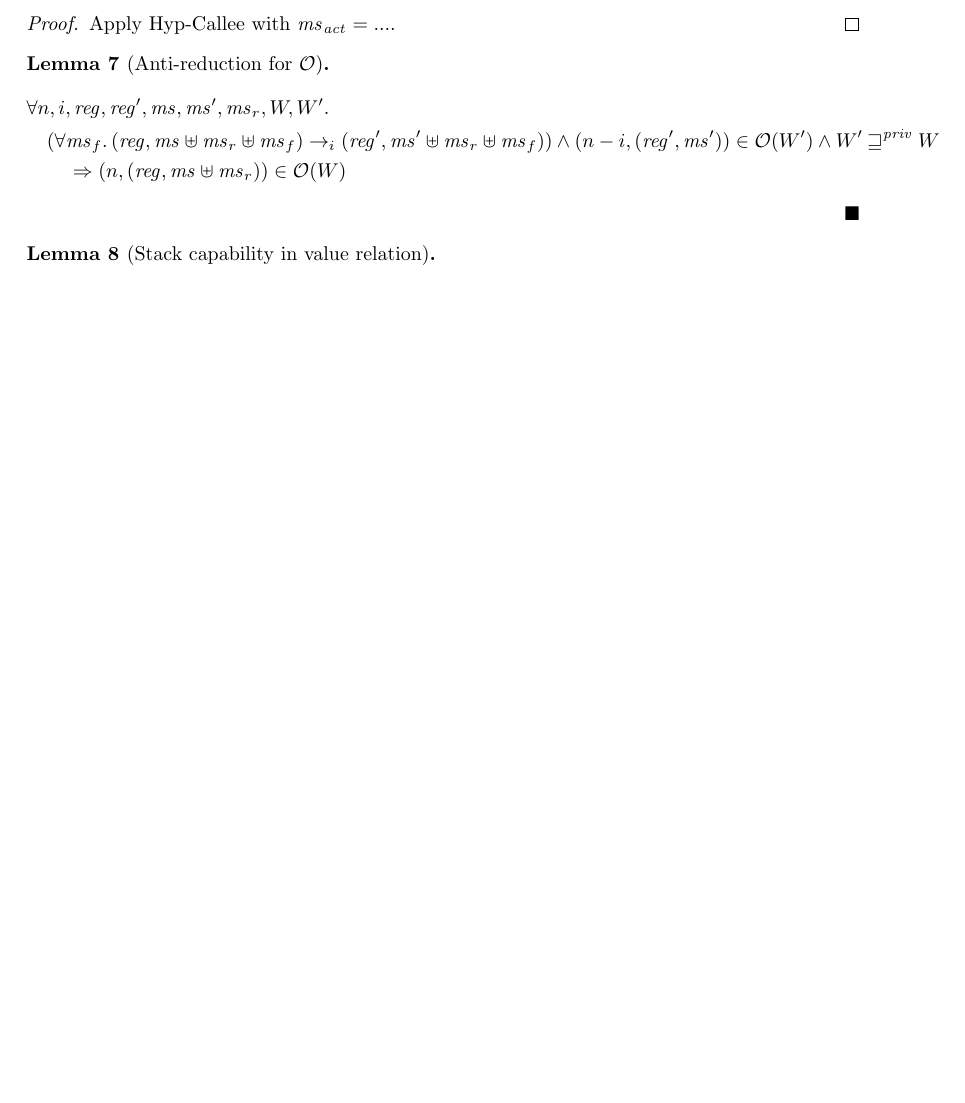
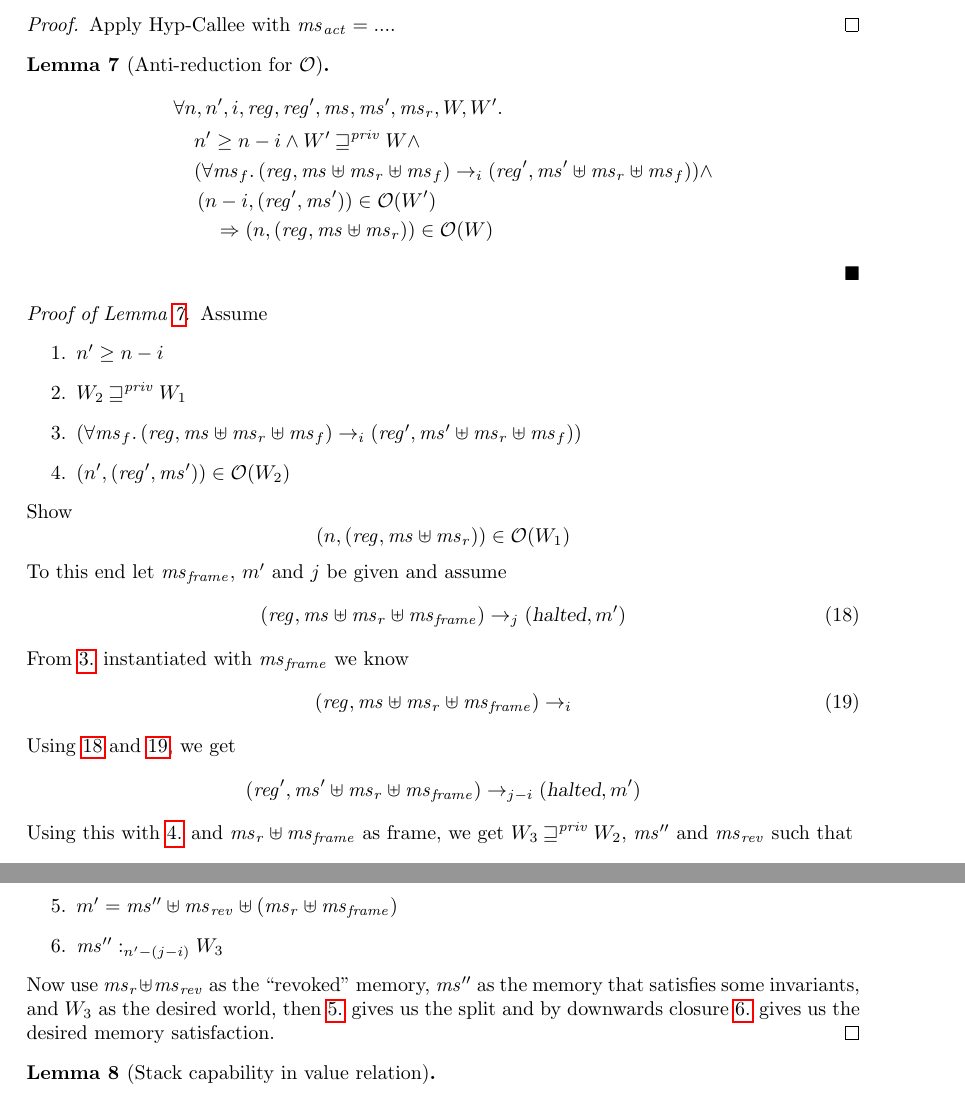
Before and after one commit to dominiquedevriese/capability-machine-reasoning-on-paper, a LaTeX document (local-capability-machine.tex): part of page 54 of 62 before the commit and two parts of pages 54 and 55 of 62 after it, the two joined at a grey line, cut so that both start at the same text, the shorter picture padded with empty space. Compiled offline with pdfLaTeX.

Commit message:
Added proof of anti reduction lemma.

```diff
--- a/local-capability-machine.tex
+++ b/local-capability-machine.tex
@@ -3433,11 +3433,46 @@ Static region used for parts of memory that should not change.
 \begin{lemma}[Anti-reduction for $\observations$]
 \label{lem:anti-red-obs}
   \begin{align*}
-    & \forall n,i,\reg, \reg', \ms, \ms', \ms_r, W, W' \ldotp\\
-    & \quad (\forall \ms_f \ldotp (\reg,\ms \uplus \ms_r \uplus \ms_f) \step[i] (\reg',\ms' \uplus \ms_r \uplus \ms_f)) \land \npair[n-i]{(\reg',\ms')} \in \observations(W') \land W' \futurestr W \\
+    & \forall n, n',i,\reg, \reg', \ms, \ms', \ms_r, W, W' \ldotp\\
+    & \quad n' \geq n - i \land W' \futurestr W \land \\
+    & \quad (\forall \ms_f \ldotp (\reg,\ms \uplus \ms_r \uplus \ms_f) \step[i] (\reg',\ms' \uplus \ms_r \uplus \ms_f)) \land \\
+    & \quad \npair[n-i]{(\reg',\ms')} \in \observations(W') \\
     & \qquad \Rightarrow \npair{(\reg,\ms \uplus \ms_r)} \in \observations(W)
   \end{align*}
 \end{lemma}
+\begin{proof}[Proof of Lemma~\ref{lem:anti-red-obs}]
+  Assume
+  \begin{enumproof}
+    \item $n' \geq n - i$ \label{ass:anti-red-steps}
+    \item $W_2 \futurestr W_1$ \label{ass:anti-red-ftrworld}
+    \item $(\forall \ms_f \ldotp (\reg,\ms \uplus \ms_r \uplus \ms_f) \step[i] (\reg',\ms' \uplus \ms_r \uplus \ms_f))$ \label{ass:anti-red-exec}
+    \item $\npair[n']{(\reg',\ms')} \in \observations(W_2)$ \label{ass:anti-red-obs}
+  \end{enumproof}
+  Show
+  \[
+    \npair{(\reg,\ms \uplus \ms_r)}  \in \observations(W_1)
+  \]
+  To this end let $\ms_{\var{frame}}$, $m'$ and $j$ be given and assume
+  \begin{equation}
+    \label{ass:anti-red-termination}
+    (\reg,\ms \uplus \ms_r \uplus \ms_{\var{frame}}) \step[j] (\halted,m')
+  \end{equation}
+  From \ref{ass:anti-red-exec} instantiated with $\ms_{\var{frame}}$ we know
+  \begin{equation}
+    \label{ass:anti-red-part-exec}
+    (\reg,\ms \uplus \ms_r \uplus \ms_{\var{frame}}) \step[i]
+  \end{equation}
+  Using \ref{ass:anti-red-termination} and \ref{ass:anti-red-part-exec}, we get
+  \[
+    (\reg',\ms' \uplus \ms_r \uplus \ms_{\var{frame}}) \step[j-i] (\halted,m')
+  \]
+  Using this with \ref{ass:anti-red-obs} and $\ms_r \uplus \ms_{\var{frame}}$ as frame, we get $W_3 \futurestr W_2$, $\ms''$ and $\ms_{\var{rev}}$ such that
+  \begin{enumproof}[resume]
+    \item $m' = \ms'' \uplus \ms_{\var{rev}} \uplus (\ms_r \uplus \ms_{\var{frame}})$ \label{ass:anti-red-mem-split}
+    \item $\memSat[n'-(j-i)]{\ms''}{W_3}$ \label{ass:anti-red-mem-sat}
+  \end{enumproof}
+  Now use $\ms_r \uplus \ms_{\var{rev}}$ as the ``revoked'' memory, $\ms''$ as the memory that satisfies some invariants, and $W_3$ as the desired world, then \ref{ass:anti-red-mem-split} gives us the split and by downwards closure \ref{ass:anti-red-mem-sat} gives us the desired memory satisfaction.
+\end{proof}
 
 \begin{lemma}[Stack capability in value relation]
   \label{lem:stack-cap-vr}
```
